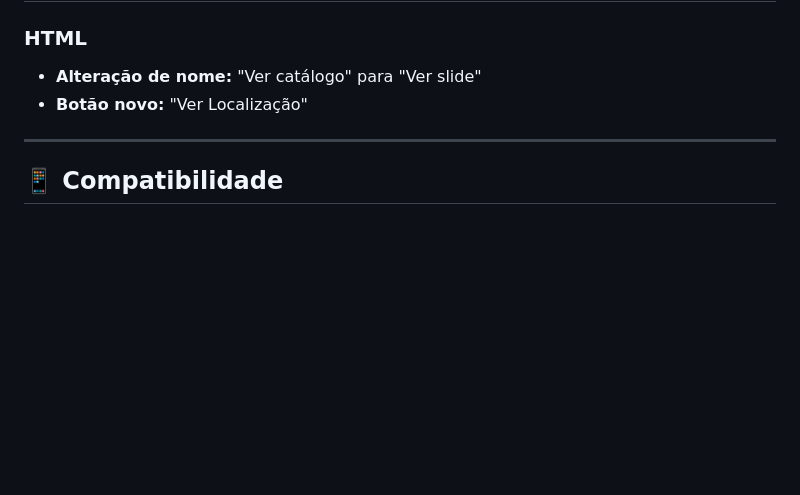
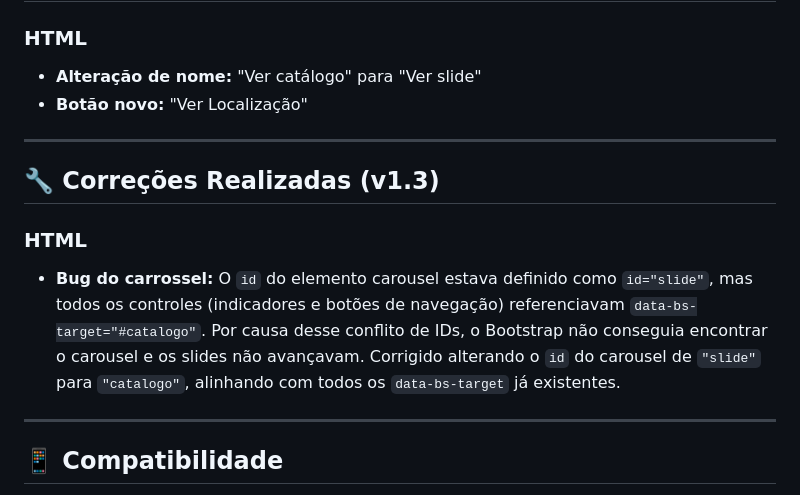
Before and after one commit to tiagonunes1337/adzin-imports, a Markdown page: README.md, the part around the change. GitHub-like rendering; blank space fills up the shorter version.

Commit message:
Versão 1.3

```diff
--- a/README.md
+++ b/README.md
@@ -76,6 +76,13 @@ adzin-imports/
 
 ---
 
+## 🔧 Correções Realizadas (v1.3)
+
+### HTML
+- **Bug do carrossel:** O `id` do elemento carousel estava definido como `id="slide"`, mas todos os controles (indicadores e botões de navegação) referenciavam `data-bs-target="#catalogo"`. Por causa desse conflito de IDs, o Bootstrap não conseguia encontrar o carousel e os slides não avançavam. Corrigido alterando o `id` do carousel de `"slide"` para `"catalogo"`, alinhando com todos os `data-bs-target` já existentes.
+
+---
+
 ## 📱 Compatibilidade
 
 - ✅ Chrome (Android / Desktop)
```
